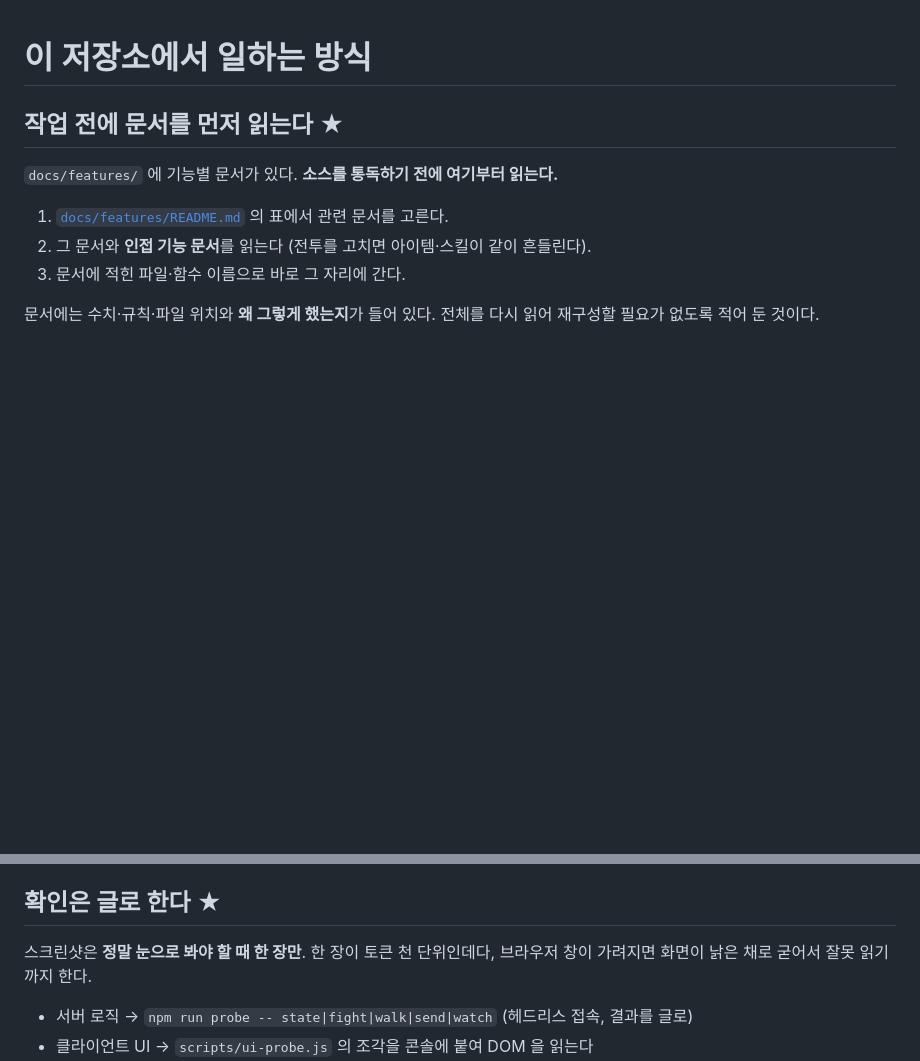
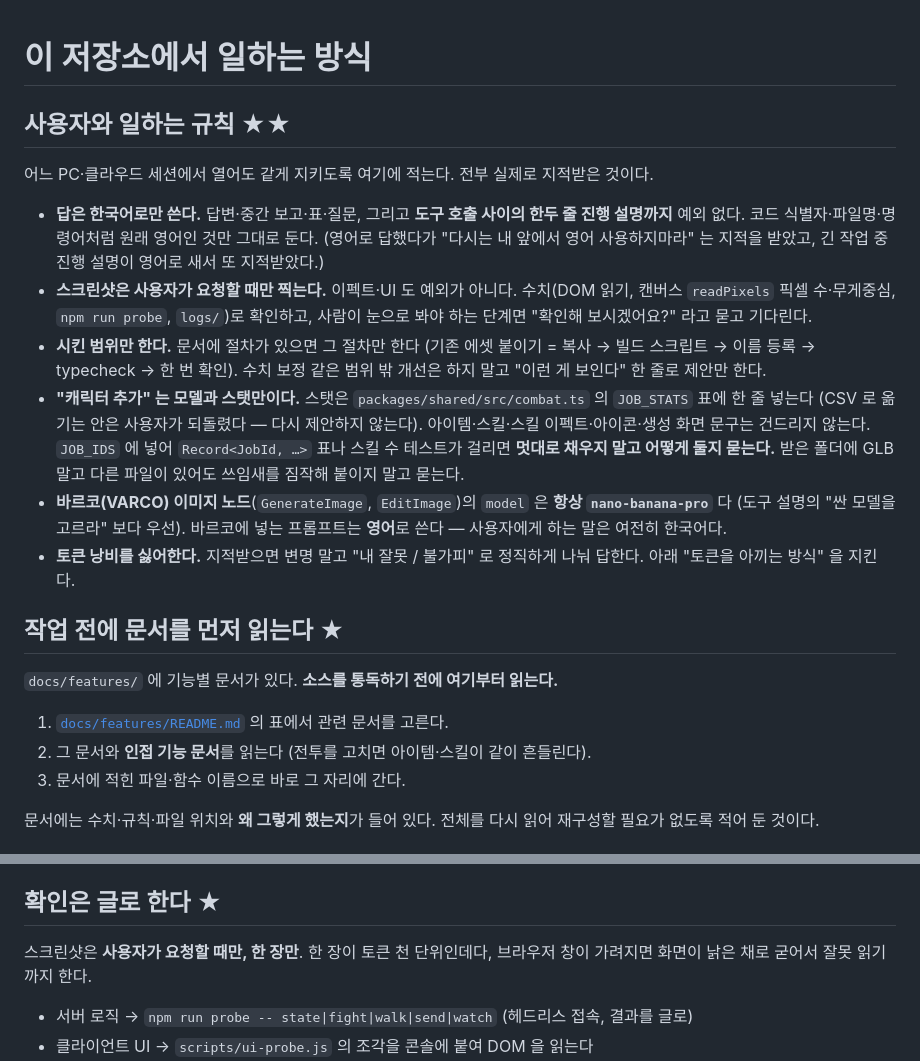
Before and after one commit to gogoalswo/MMORPG, a Markdown page: CLAUDE.md, 2 parts joined by grey strips. GitHub-like rendering; blank space fills up the shorter version.

Commit message:
메모리에 있던 작업 규칙을 CLAUDE.md 로 옮김
클라우드·다른 PC 세션에서도 같은 규칙이 적용되도록 한다.

Co-Authored-By: Claude Opus 5 <noreply@anthropic.com>

```diff
--- a/CLAUDE.md
+++ b/CLAUDE.md
@@ -1,4 +1,29 @@
 # 이 저장소에서 일하는 방식
+
+## 사용자와 일하는 규칙 ★★
+
+어느 PC·클라우드 세션에서 열어도 같게 지키도록 여기에 적는다. 전부 실제로 지적받은 것이다.
+
+- **답은 한국어로만 쓴다.** 답변·중간 보고·표·질문, 그리고 **도구 호출 사이의 한두 줄
+  진행 설명까지** 예외 없다. 코드 식별자·파일명·명령어처럼 원래 영어인 것만 그대로 둔다.
+  (영어로 답했다가 "다시는 내 앞에서 영어 사용하지마라" 는 지적을 받았고, 긴 작업 중
+  진행 설명이 영어로 새서 또 지적받았다.)
+- **스크린샷은 사용자가 요청할 때만 찍는다.** 이펙트·UI 도 예외가 아니다. 수치(DOM 읽기,
+  캔버스 `readPixels` 픽셀 수·무게중심, `npm run probe`, `logs/`)로 확인하고, 사람이 눈으로
+  봐야 하는 단계면 "확인해 보시겠어요?" 라고 묻고 기다린다.
+- **시킨 범위만 한다.** 문서에 절차가 있으면 그 절차만 한다 (기존 에셋 붙이기 = 복사 →
+  빌드 스크립트 → 이름 등록 → typecheck → 한 번 확인). 수치 보정 같은 범위 밖 개선은
+  하지 말고 "이런 게 보인다" 한 줄로 제안만 한다.
+- **"캐릭터 추가" 는 모델과 스탯만이다.** 스탯은 `packages/shared/src/combat.ts` 의
+  `JOB_STATS` 표에 한 줄 넣는다 (CSV 로 옮기는 안은 사용자가 되돌렸다 — 다시 제안하지 않는다).
+  아이템·스킬·스킬 이펙트·아이콘·생성 화면 문구는 건드리지 않는다. `JOB_IDS` 에 넣어
+  `Record<JobId, …>` 표나 스킬 수 테스트가 걸리면 **멋대로 채우지 말고 어떻게 둘지 묻는다.**
+  받은 폴더에 GLB 말고 다른 파일이 있어도 쓰임새를 짐작해 붙이지 말고 묻는다.
+- **바르코(VARCO) 이미지 노드**(`GenerateImage`, `EditImage`)의 `model` 은 **항상
+  `nano-banana-pro`** 다 (도구 설명의 "싼 모델을 고르라" 보다 우선). 바르코에 넣는
+  프롬프트는 **영어**로 쓴다 — 사용자에게 하는 말은 여전히 한국어다.
+- **토큰 낭비를 싫어한다.** 지적받으면 변명 말고 "내 잘못 / 불가피" 로 정직하게 나눠
+  답한다. 아래 "토큰을 아끼는 방식" 을 지킨다.
 
 ## 작업 전에 문서를 먼저 읽는다 ★
 
@@ -37,7 +62,7 @@
 
 ## 확인은 글로 한다 ★
 
-스크린샷은 **정말 눈으로 봐야 할 때 한 장만**. 한 장이 토큰 천 단위인데다,
+스크린샷은 **사용자가 요청할 때만, 한 장만**. 한 장이 토큰 천 단위인데다,
 브라우저 창이 가려지면 화면이 낡은 채로 굳어서 잘못 읽기까지 한다.
 
 - 서버 로직 → `npm run probe -- state|fight|walk|send|watch` (헤드리스 접속, 결과를 글로)
```
